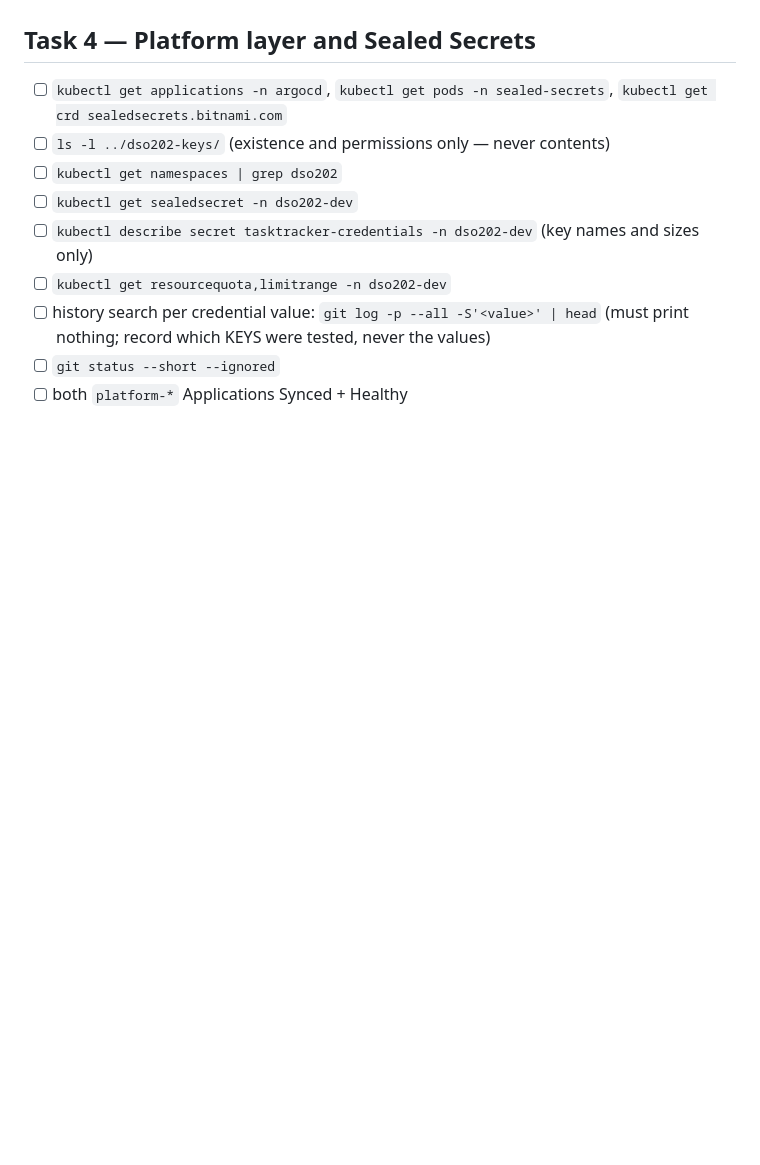
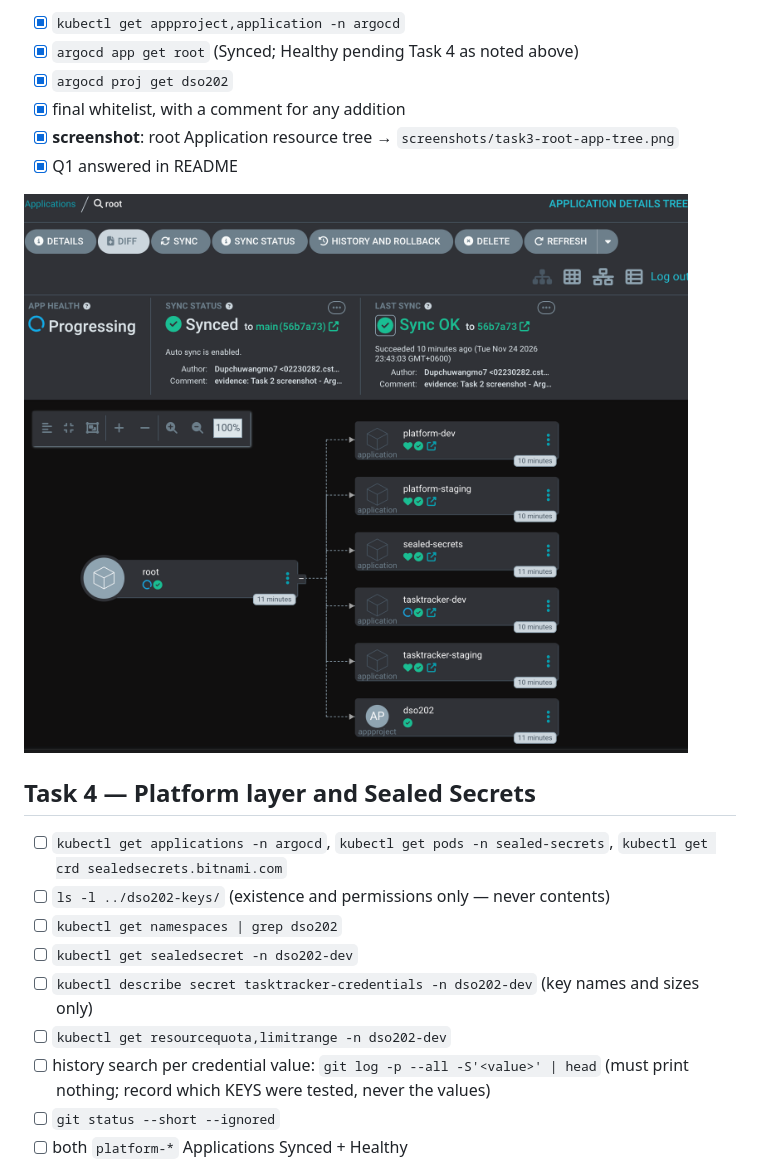
Before and after one commit to Dupchuwangmo7/DSO202-Assignment4, a Markdown page: docs/evidence.md, the part around one of its changes. Drawn GitHub-style; pictures changed too: docs/screenshots/task3-root-app-tree.png (added); blank space fills up the shorter version.

```diff
--- a/docs/evidence.md
+++ b/docs/evidence.md
@@ -197,3 +264,11 @@ the **server itself is v3.5.6** as the brief pins.
+- [x] `kubectl get appproject,application -n argocd`
+- [x] `argocd app get root`  (Synced; Healthy pending Task 4 as noted above)
+- [x] `argocd proj get dso202`
+- [x] final whitelist, with a comment for any addition
+- [x] **screenshot**: root Application resource tree → `screenshots/task3-root-app-tree.png`
+- [x] Q1 answered in README
+
+![Argo CD root Application tree — Synced, auto-sync enabled, connected to dso202 AppProject and the five child Applications](screenshots/task3-root-app-tree.png)
 
 ## Task 4 — Platform layer and Sealed Secrets
 - [ ] `kubectl get applications -n argocd`, `kubectl get pods -n sealed-secrets`, `kubectl get crd sealedsecrets.bitnami.com`
```
Also changed, not shown: other parts of docs/evidence.md (+73 -6 lines).
